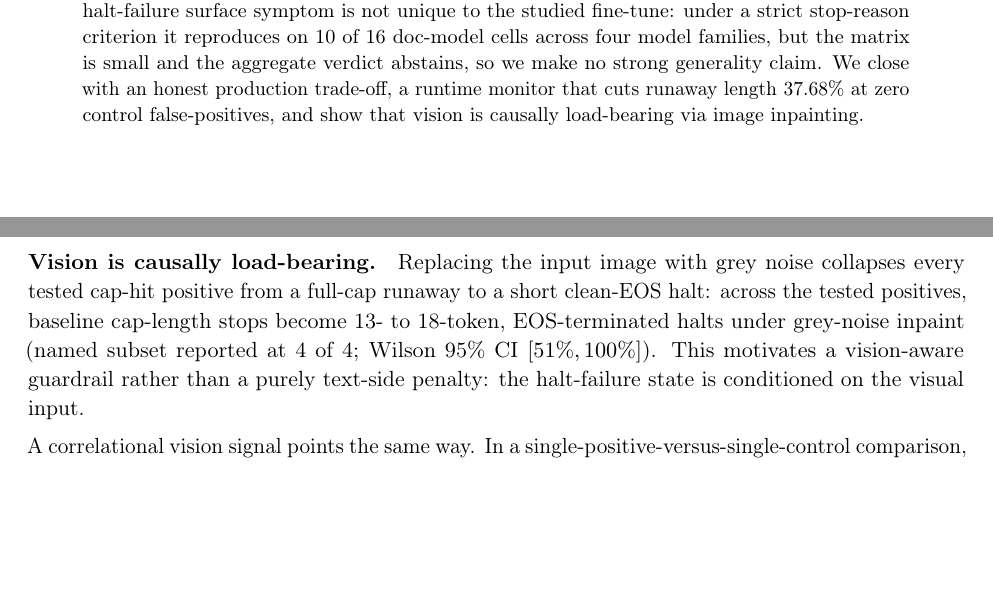
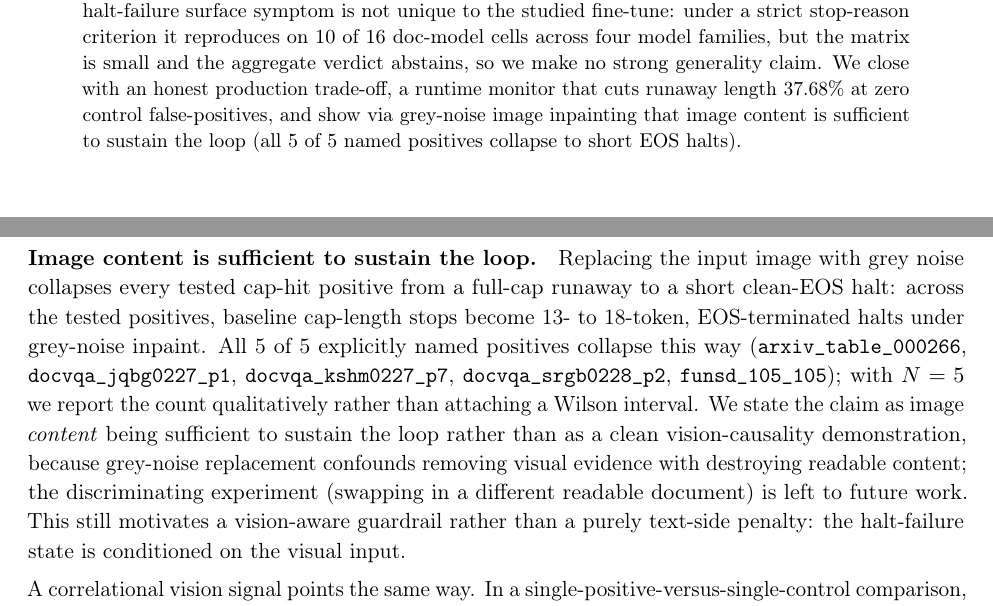
Before and after one commit to shehral/halt-failure-ocr-vlm, a LaTeX paper (paper/main.tex): two parts of pages 1 and 10 of 27, joined at a grey line, cut so that both start at the same text, the shorter picture padded with empty space. Compiled offline with pdfLaTeX.

Commit message:
NR-07: grey-noise inpaint report 5/5 not 4/4, drop Wilson CI, soften to image-content sufficiency

```diff
--- a/paper/main.tex
+++ b/paper/main.tex
@@ -76,7 +76,8 @@ under a strict stop-reason criterion it reproduces on 10 of 16 doc-model cells a
 four model families, but the matrix is small and the aggregate verdict abstains, so we
 make no strong generality claim. We close with an honest
 production trade-off, a runtime monitor that cuts runaway length 37.68\% at zero control
-false-positives, and show that vision is causally load-bearing via image inpainting.
+false-positives, and show via grey-noise image inpainting that image content is
+sufficient to sustain the loop (all 5 of 5 named positives collapse to short EOS halts).
 \end{abstract}
 
 \paragraph{AI assistance disclosure.}
@@ -557,13 +558,19 @@ deployable point is the conservative $+6.91$ boost.
   \label{fig:monitor_tradeoff}
 \end{figure}
 
-\paragraph{Vision is causally load-bearing.}
+\paragraph{Image content is sufficient to sustain the loop.}
 Replacing the input image with grey noise collapses every tested cap-hit positive from a
 full-cap runaway to a short clean-EOS halt: across the tested positives, baseline
-cap-length stops become 13- to 18-token, EOS-terminated halts under grey-noise inpaint
-(named subset reported at 4 of 4; Wilson 95\% CI $[51\%, 100\%]$). This motivates a
-vision-aware guardrail rather than a purely text-side penalty: the halt-failure state is
-conditioned on the visual input.
+cap-length stops become 13- to 18-token, EOS-terminated halts under grey-noise inpaint.
+All 5 of 5 explicitly named positives collapse this way (\texttt{arxiv\_table\_000266},
+\texttt{docvqa\_jqbg0227\_p1}, \texttt{docvqa\_kshm0227\_p7}, \texttt{docvqa\_srgb0228\_p2},
+\texttt{funsd\_105\_105}); with $N=5$ we report the count qualitatively rather than
+attaching a Wilson interval. We state the claim as image \emph{content} being sufficient
+to sustain the loop rather than as a clean vision-causality demonstration, because
+grey-noise replacement confounds removing visual evidence with destroying readable
+content; the discriminating experiment (swapping in a different readable document) is left
+to future work. This still motivates a vision-aware guardrail rather than a purely
+text-side penalty: the halt-failure state is conditioned on the visual input.
 
 A correlational vision signal points the same way. In a single-positive-versus-single-control
 comparison, the positive document's text-to-image attention mass collapses in the L20 to
```
Also changed, not shown: UNDERSTANDING_GUIDE.md (+5 -5 lines), VERIFICATION.md (+1 -1 lines), paper/main.pdf, paper/main.tex (13 more changed lines).
